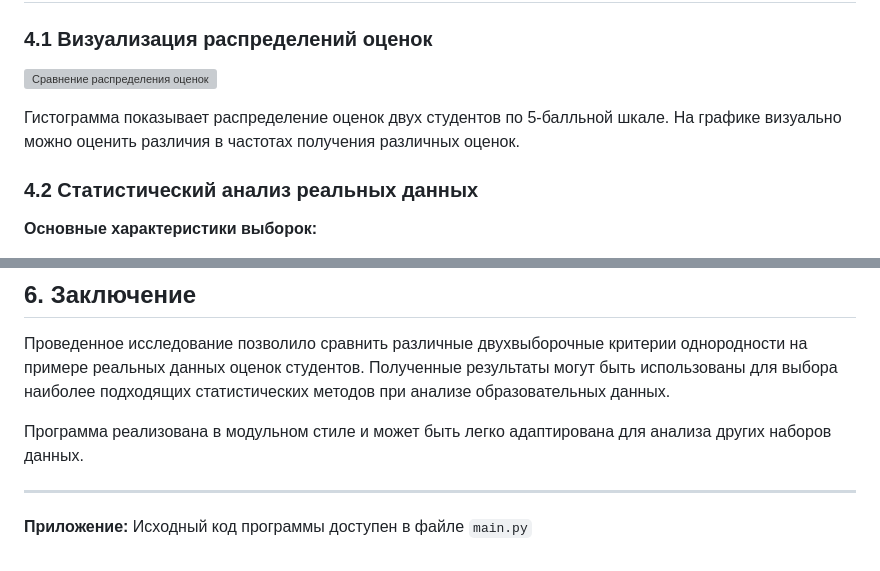
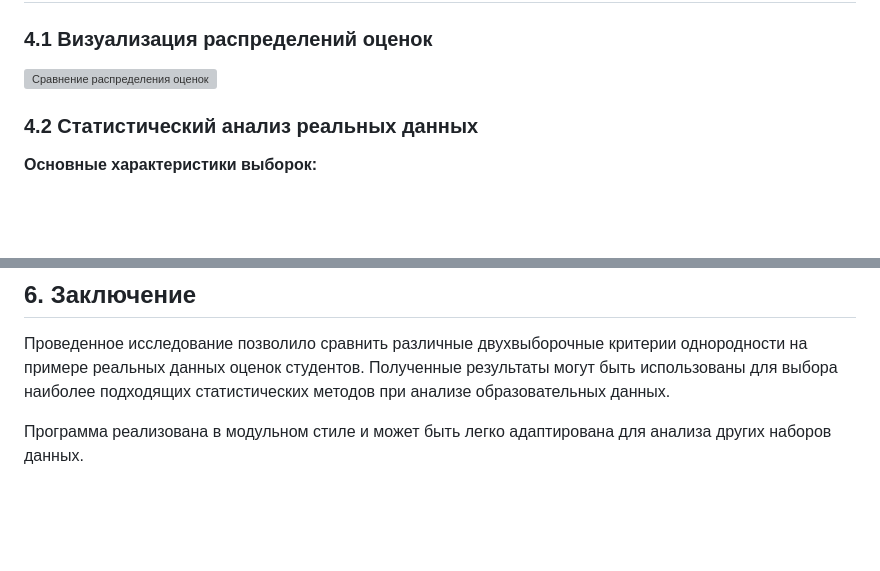
Before and after one commit to Krukrukruzhka/MAI_Resources, a Markdown page: Statistics/lab_2/README.md, 2 parts joined by grey strips. Drawn GitHub-style; blank space fills up the shorter version; grey boxes are pictures that could not be loaded.

Commit message:
change README.md for lab_2

```diff
--- a/Statistics/lab_2/README.md
+++ b/Statistics/lab_2/README.md
@@ -92,8 +92,6 @@
 
 ![Сравнение распределения оценок](output_data/charts/comparison_histogram.png)
 
-Гистограмма показывает распределение оценок двух студентов по 5-балльной шкале. На графике визуально можно оценить различия в частотах получения различных оценок.
-
 ### 4.2 Статистический анализ реальных данных
 
 **Основные характеристики выборок:**
@@ -172,7 +170,3 @@
 Проведенное исследование позволило сравнить различные двухвыборочные критерии однородности на примере реальных данных оценок студентов. Полученные результаты могут быть использованы для выбора наиболее подходящих статистических методов при анализе образовательных данных.
 
 Программа реализована в модульном стиле и может быть легко адаптирована для анализа других наборов данных.
-
----
-
-**Приложение:** Исходный код программы доступен в файле `main.py`
```
